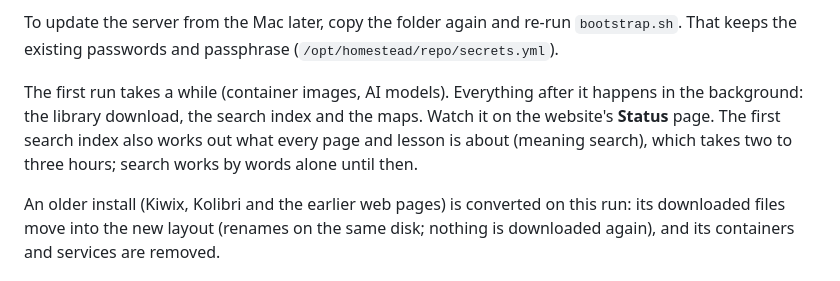
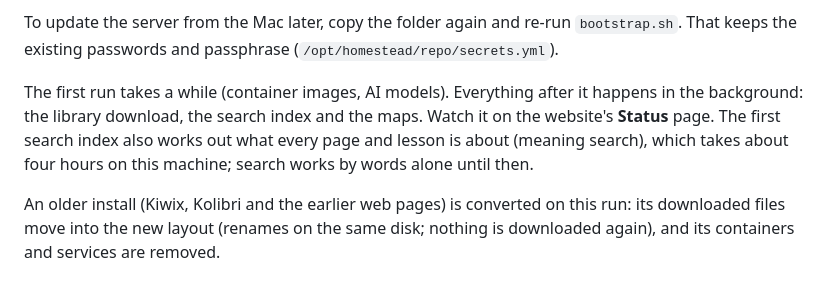
Before and after one commit to dennisgove/homestead-server, a Markdown page: docs/INSTALL.md, the part around the change. GitHub-like rendering.

Commit message:
INSTALL: meaning search's first build takes about four hours

```diff
--- a/docs/INSTALL.md
+++ b/docs/INSTALL.md
@@ -146,7 +146,7 @@ After the first run, the firewall allows SSH only from **wired ethernet** (never
 
 To update the server from the Mac later, copy the folder again and re-run `bootstrap.sh`. That keeps the existing passwords and passphrase (`/opt/homestead/repo/secrets.yml`).
 
-The first run takes a while (container images, AI models). Everything after it happens in the background: the library download, the search index and the maps. Watch it on the website's **Status** page. The first search index also works out what every page and lesson is about (meaning search), which takes two to three hours; search works by words alone until then.
+The first run takes a while (container images, AI models). Everything after it happens in the background: the library download, the search index and the maps. Watch it on the website's **Status** page. The first search index also works out what every page and lesson is about (meaning search), which takes about four hours on this machine; search works by words alone until then.
 
 An older install (Kiwix, Kolibri and the earlier web pages) is converted on this run: its downloaded files move into the new layout (renames on the same disk; nothing is downloaded again), and its containers and services are removed.
 
```
